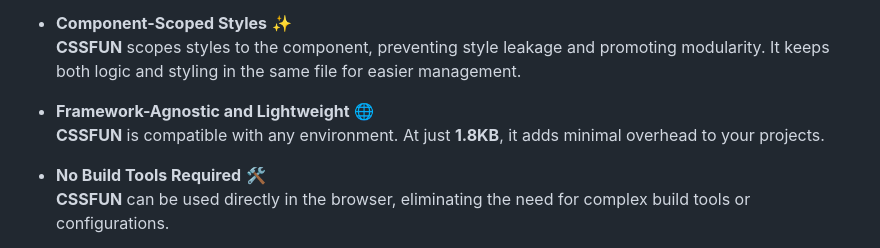
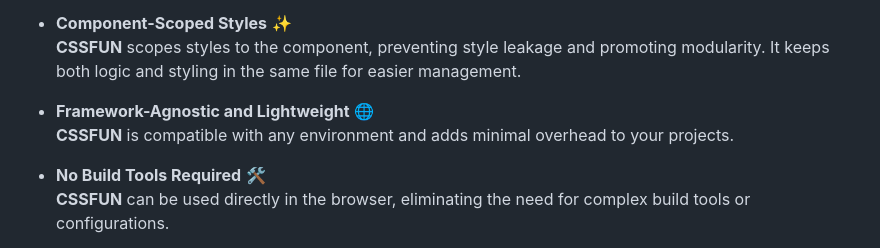
Before and after one commit to 8tentaculos/cssfun, a Markdown page: README.md, the part around the change. GitHub-like rendering.

Commit message:
docs: drop the exact bundle size from the readme
The gzipped size badge already reports it against the published package, so the
figure written by hand was a second copy that had to be kept in sync.

```diff
--- a/README.md
+++ b/README.md
@@ -29,7 +29,7 @@ Write modular **CSS** within your **JavaScript** code with built-in **themes** a
   and styling in the same file for easier management.
 
 - **Framework-Agnostic and Lightweight** 🌐
-  **CSSFUN** is compatible with any environment. At just **1.8KB**, it adds minimal overhead to your projects.
+  **CSSFUN** is compatible with any environment and adds minimal overhead to your projects.
 
 - **No Build Tools Required** 🛠️
   **CSSFUN** can be used directly in the browser, eliminating the need for complex build tools or configurations.
```
